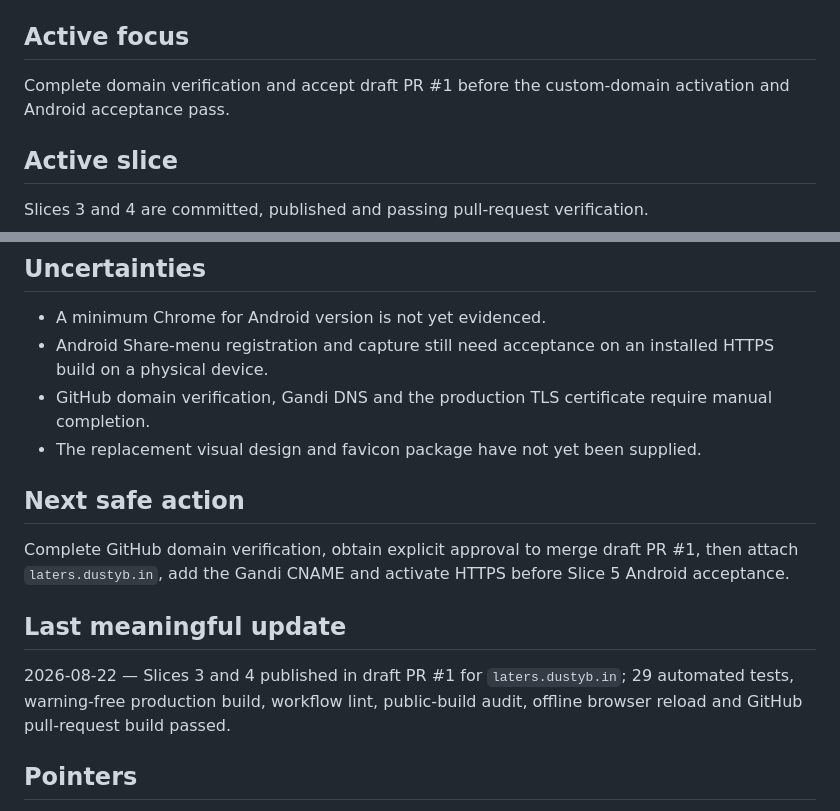
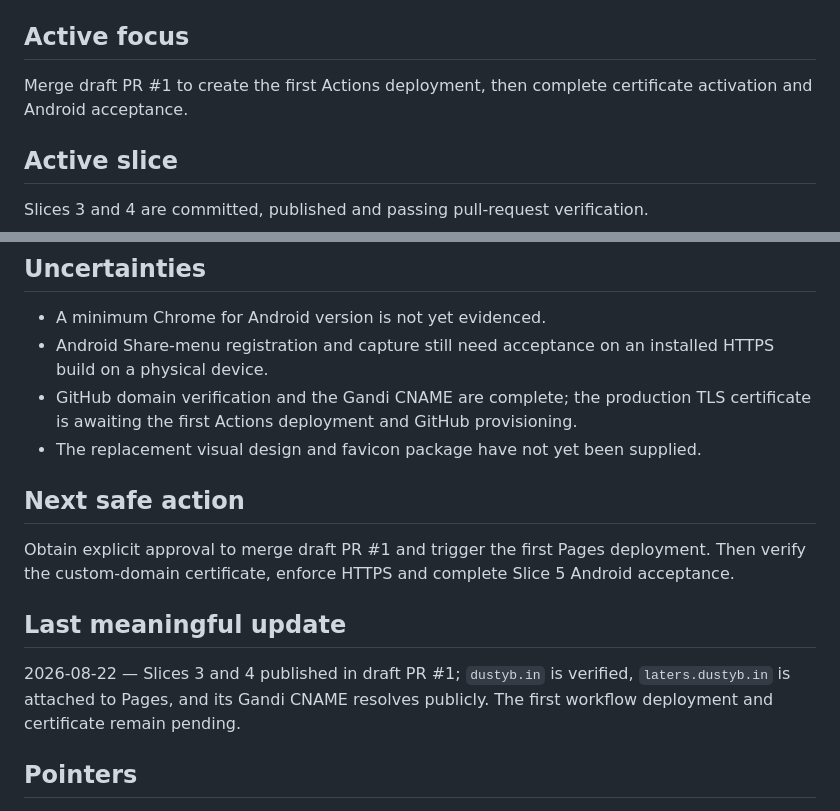
Before and after one commit to gromitski/laters, a Markdown page: memory/now.md, 2 parts joined by grey strips. Rendered like a GitHub page.

Commit message:
Record custom domain readiness

```diff
--- a/memory/now.md
+++ b/memory/now.md
@@ -30,7 +30,7 @@ Slices 1 and 2 complete. Slices 3 and 4 are implemented and verified on `deploy/
 
 ## Active focus
 
-Complete domain verification and accept draft PR #1 before the custom-domain activation and Android acceptance pass.
+Merge draft PR #1 to create the first Actions deployment, then complete certificate activation and Android acceptance.
 
 ## Active slice
 
@@ -44,16 +44,16 @@ None.
 
 - A minimum Chrome for Android version is not yet evidenced.
 - Android Share-menu registration and capture still need acceptance on an installed HTTPS build on a physical device.
-- GitHub domain verification, Gandi DNS and the production TLS certificate require manual completion.
+- GitHub domain verification and the Gandi CNAME are complete; the production TLS certificate is awaiting the first Actions deployment and GitHub provisioning.
 - The replacement visual design and favicon package have not yet been supplied.
 
 ## Next safe action
 
-Complete GitHub domain verification, obtain explicit approval to merge draft PR #1, then attach `laters.dustyb.in`, add the Gandi CNAME and activate HTTPS before Slice 5 Android acceptance.
+Obtain explicit approval to merge draft PR #1 and trigger the first Pages deployment. Then verify the custom-domain certificate, enforce HTTPS and complete Slice 5 Android acceptance.
 
 ## Last meaningful update
 
-2026-08-22 — Slices 3 and 4 published in draft PR #1 for `laters.dustyb.in`; 29 automated tests, warning-free production build, workflow lint, public-build audit, offline browser reload and GitHub pull-request build passed.
+2026-08-22 — Slices 3 and 4 published in draft PR #1; `dustyb.in` is verified, `laters.dustyb.in` is attached to Pages, and its Gandi CNAME resolves publicly. The first workflow deployment and certificate remain pending.
 
 ## Pointers
 
```
